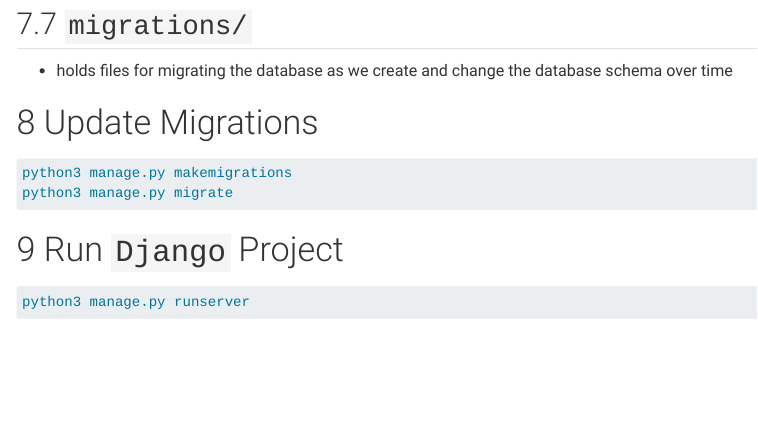
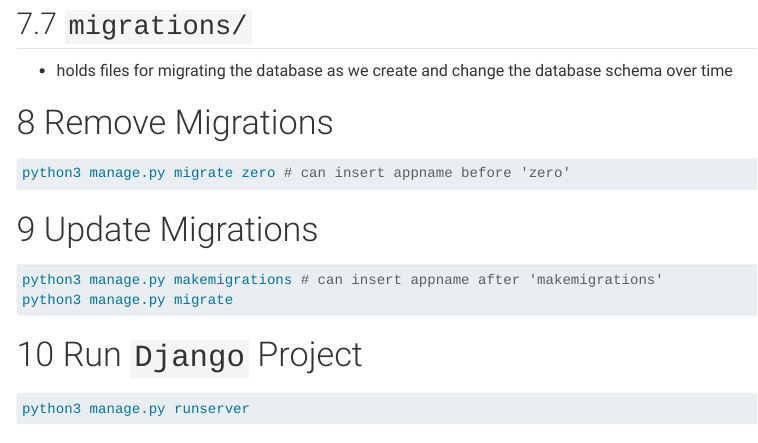
Before and after one commit to DevPsyLab/pythonDataAnalysisGuides, a Quarto document (django.qmd): the page in a window 1100 px wide, from 2390 px down. Rendered offline with R 4.5, knitr and Pandoc in place of Quarto, with nearby package versions; menus at the side of the page are left out.

Commit message:
20240417 - updates

````diff
--- a/django.qmd
+++ b/django.qmd
@@ -131,12 +131,20 @@
 
 - holds files for migrating the database as we create and change the database schema over time
 
+# Remove Migrations
+
+```{python}
+#| eval: false
+
+python3 manage.py migrate zero # can insert appname before 'zero'
+```
+
 # Update Migrations
 
 ```{python}
 #| eval: false
 
-python3 manage.py makemigrations
+python3 manage.py makemigrations # can insert appname after 'makemigrations'
 python3 manage.py migrate
 ```
 
````
